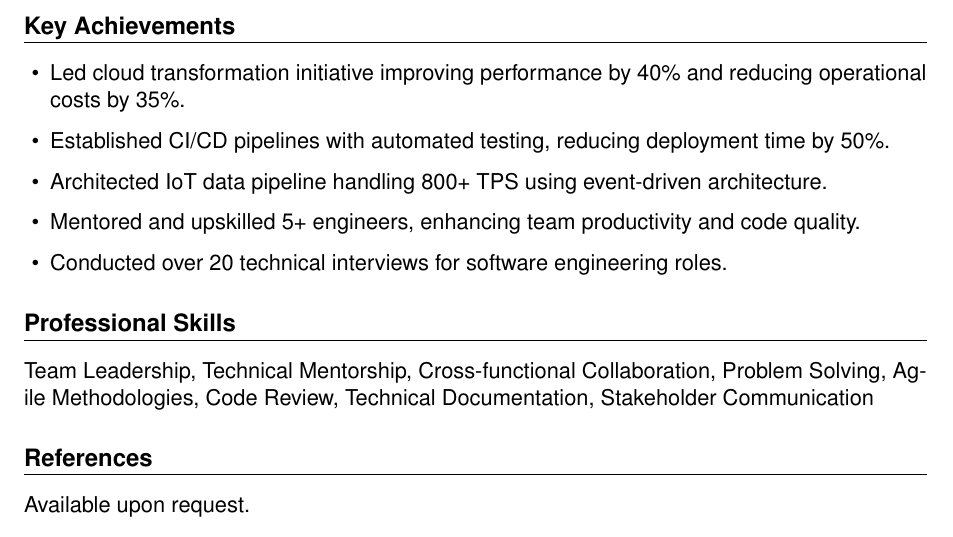
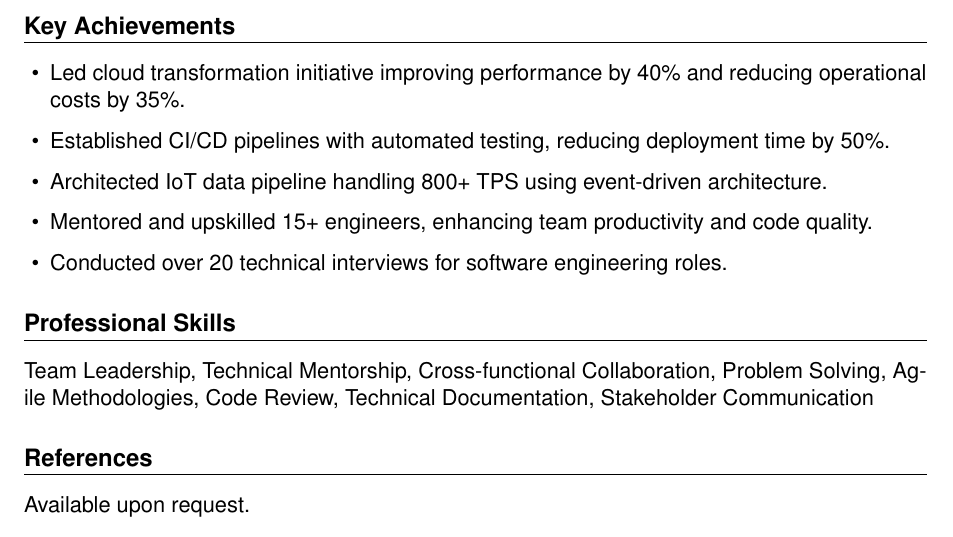
Before and after one commit to denam98/personal-cv, a LaTeX CV (Denuwan_Bandara_CV_20102025.tex): part of page 2 of 2, cut so that both start at the same text. Compiled offline with pdfLaTeX.

Commit message:
minor change

```diff
--- a/Denuwan_Bandara_CV_20102025.tex
+++ b/Denuwan_Bandara_CV_20102025.tex
@@ -93,7 +93,7 @@ IIC University, Cambodia
   \item Led cloud transformation initiative improving performance by 40\% and reducing operational costs by 35\%.
   \item Established CI/CD pipelines with automated testing, reducing deployment time by 50\%.
   \item Architected IoT data pipeline handling 800+ TPS using event-driven architecture.
-  \item Mentored and upskilled 5+ engineers, enhancing team productivity and code quality.
+  \item Mentored and upskilled 15+ engineers, enhancing team productivity and code quality.
   \item Conducted over 20 technical interviews for software engineering roles.
 \end{itemize}
 
```
Also changed, not shown: Denuwan_Bandara_CV_20102025.pdf (added), 6 other files.
